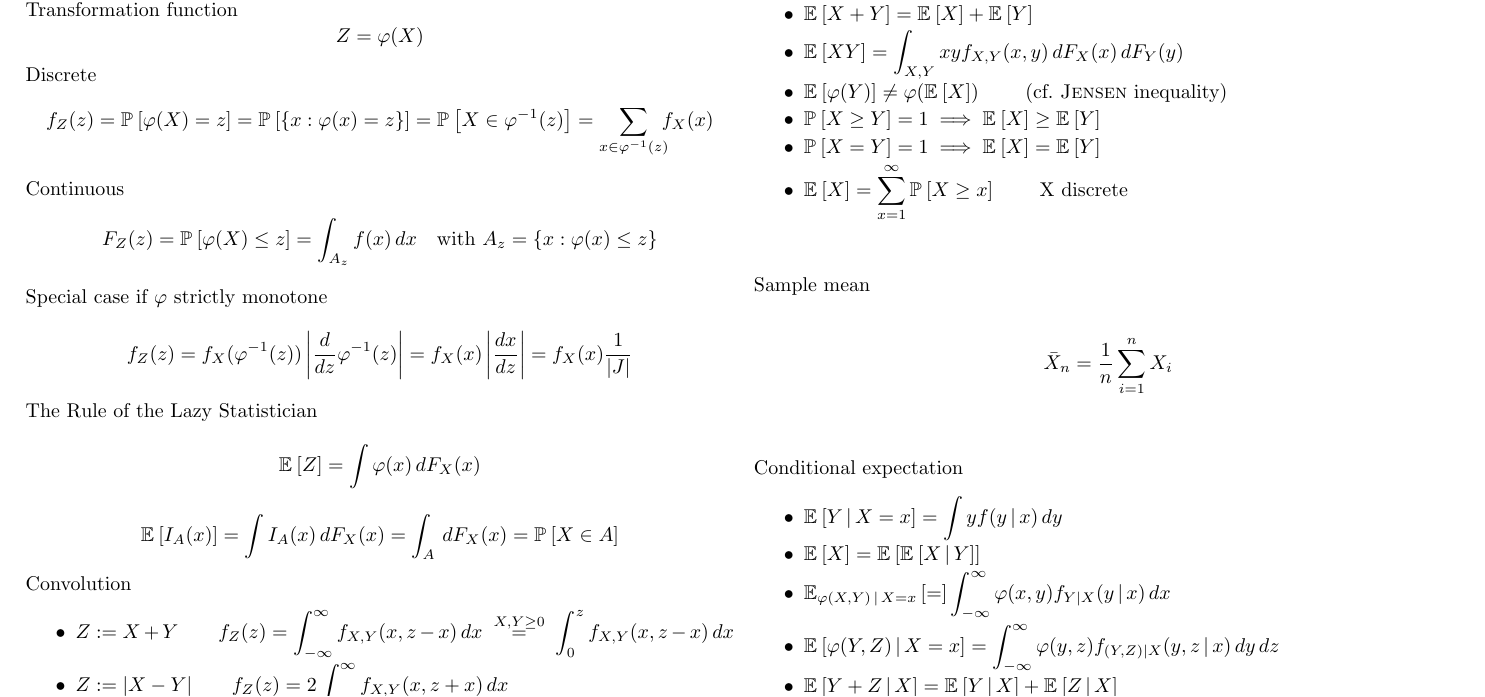
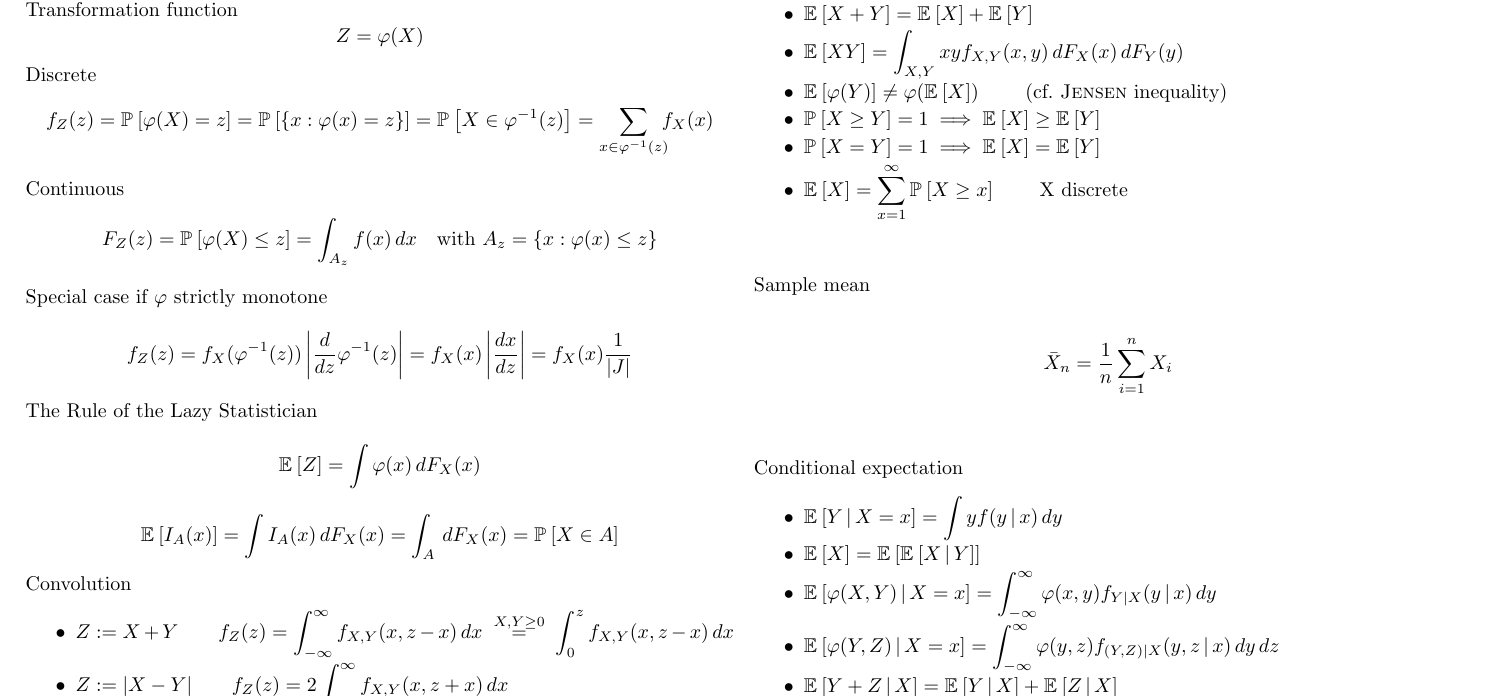
Before and after one commit to mavam/stat-cookbook, a LaTeX document (stat-cookbook.tex): part of page 7 of 29, cut so that both start at the same text. Compiled offline with pdfLaTeX.

Commit message:
Fix conditional expectation

```diff
--- a/stat-cookbook.tex
+++ b/stat-cookbook.tex
@@ -524,8 +524,8 @@ Sample mean
 \begin{titemize}{Conditional expectation}
   \item $\E{Y\giv X=x} = \displaystyle\int y f(y\giv x)\dy$
   \item $\E{X} = \E{\E{X\giv Y}}$
-  \item $\E[\transform(X,Y)\giv X=x]
-    = \displaystyle\int_{-\infty}^\infty \transform(x,y)f_{Y|X}(y\giv x)\dx$
+  \item $\E{\transform(X,Y)\giv X=x}
+    = \displaystyle\int_{-\infty}^\infty \transform(x,y)f_{Y|X}(y\giv x)\dy$
   \item $\E{\transform(Y,Z)\giv X=x} =
     \displaystyle\int_{-\infty}^\infty\transform(y,z)
     f_{(Y,Z)|X}(y,z\giv x)\,dy\,dz$
```
